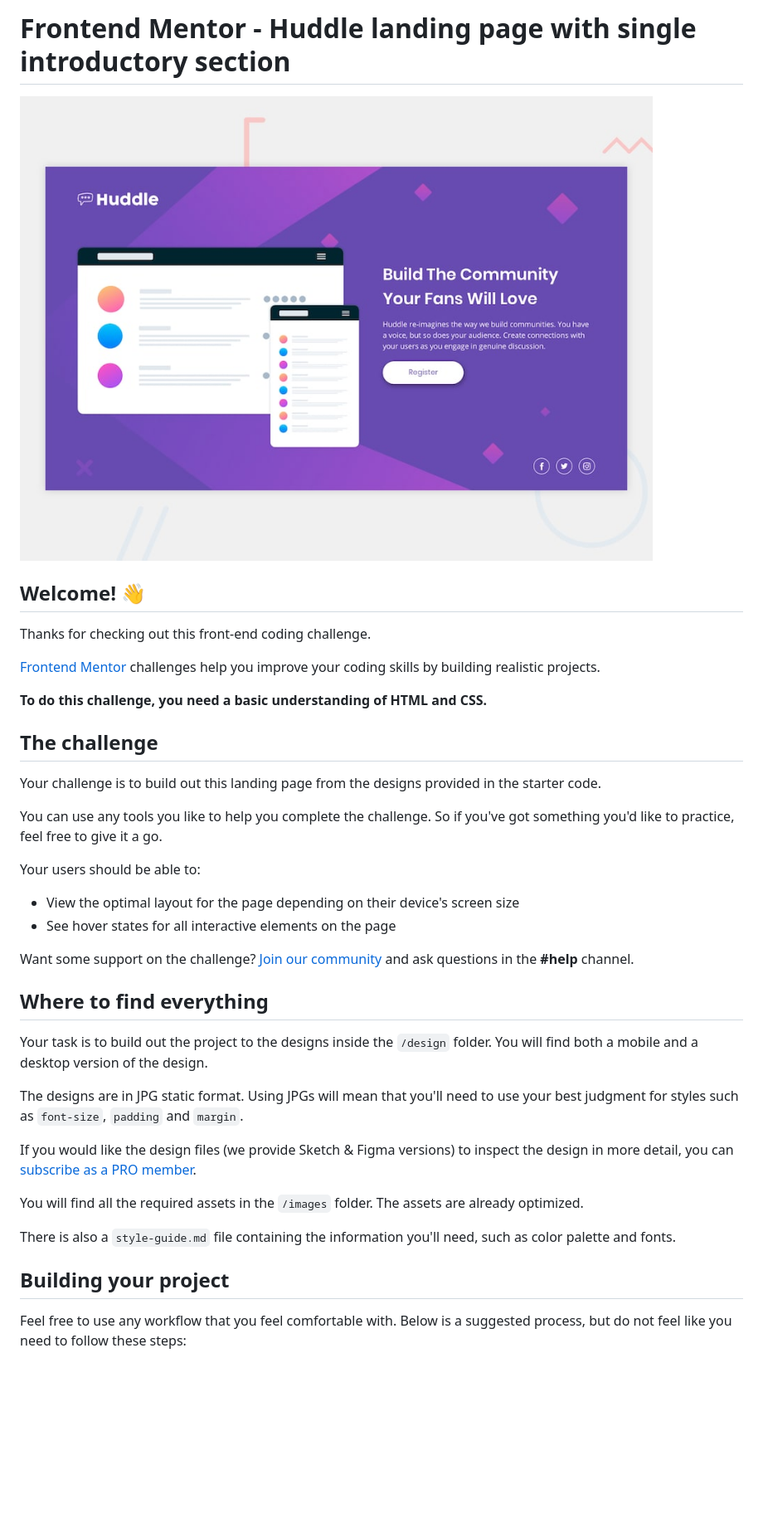
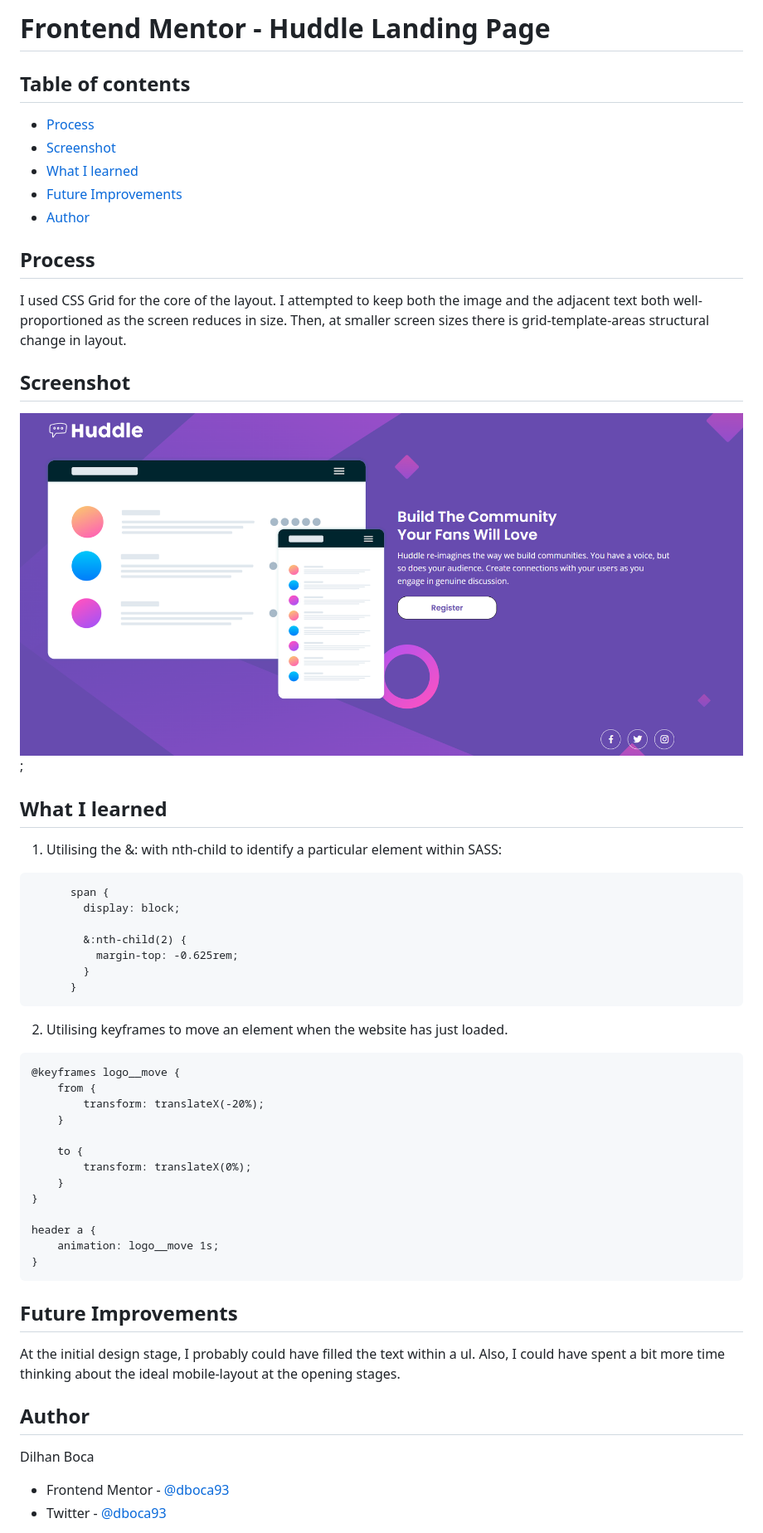
Before and after one commit to dboca93/fm__huddle, a Markdown page: README.md, the part around the change printed below. Shown: that part at 83% size. Drawn GitHub-style; pictures changed too: images/final__screenshot.png (added); blank space fills up the shorter version.

````diff
--- a/README.md
+++ b/README.md
@@ -1,41 +1,71 @@
-# Frontend Mentor - Huddle landing page with single introductory section
+# Frontend Mentor - Huddle Landing Page
 
-![Design preview for the Huddle landing page with single introductory section](./design/desktop-preview.jpg)
+## Table of contents
 
-## Welcome! 👋
+- [Process](#process)
+- [Screenshot](#screenshot)
+- [What I learned](#what-i-learned)
+- [Future Improvements](#future-improvments)
+- [Author](#author)
 
-Thanks for checking out this front-end coding challenge.
+## Process
 
-[Frontend Mentor](https://www.frontendmentor.io) challenges help you improve your coding skills by building realistic projects.
+ I used CSS Grid for the core of the layout.
+ I attempted to keep both the image and the
+ adjacent text both well-proportioned as the
+ screen reduces in size. Then, at smaller
+ screen sizes there is grid-template-areas
+ structural change in layout.
 
-**To do this challenge, you need a basic understanding of HTML and CSS.**
+## Screenshot
 
-## The challenge
+![](./images/final__screenshot.png);
 
-Your challenge is to build out this landing page from the designs provided in the starter code.
+## What I learned
 
-You can use any tools you like to help you complete the challenge. So if you've got something you'd like to practice, feel free to give it a go.
+1. Utilising the &: with nth-child to identify
+a particular element within SASS:
 
-Your users should be able to:
+```
+      span {
+        display: block;
 
-- View the optimal layout for the page depending on their device's screen size
-- See hover states for all interactive elements on the page
+        &:nth-child(2) {
+          margin-top: -0.625rem;
+        }
+      }
+```
 
-Want some support on the challenge? [Join our community](https://www.frontendmentor.io/community) and ask questions in the **#help** channel.
+2. Utilising keyframes to move
+an element when the website has just loaded.
 
-## Where to find everything
+```
+@keyframes logo__move {
+    from {
+        transform: translateX(-20%);
+    }
 
-Your task is to build out the project to the designs inside the `/design` folder. You will find both a mobile and a desktop version of the design.
+    to {
+        transform: translateX(0%);
+    }
+}
 
-The designs are in JPG static format. Using JPGs will mean that you'll need to use your best judgment for styles such as `font-size`, `padding` and `margin`.
+header a {
+    animation: logo__move 1s;
+}
+```
 
-If you would like the design files (we provide Sketch & Figma versions) to inspect the design in more detail, you can [subscribe as a PRO member](https://www.frontendmentor.io/pro).
+## Future Improvements
 
-You will find all the required assets in the `/images` folder. The assets are already optimized.
+At the initial design stage, I probably could
+have filled the text within a ul. Also, I could
+have spent a bit more time thinking about the
+ideal mobile-layout at the opening stages.
 
-There is also a `style-guide.md` file containing the information you'll need, such as color palette and fonts.
+## Author
 
-## Building your project
+Dilhan Boca
 
-Feel free to use any workflow that you feel comfortable with. Below is a suggested process, but do not feel like you need to follow these steps:
+- Frontend Mentor - [@dboca93](https://www.frontendmentor.io/profile/dboca93)
+- Twitter - [@dboca93](https://www.twitter.com/dboca93)
 
````
Also changed, not shown: other parts of README.md (+1 -51 lines), README-template.md (deleted, +0 -111 lines), 5 other files.
